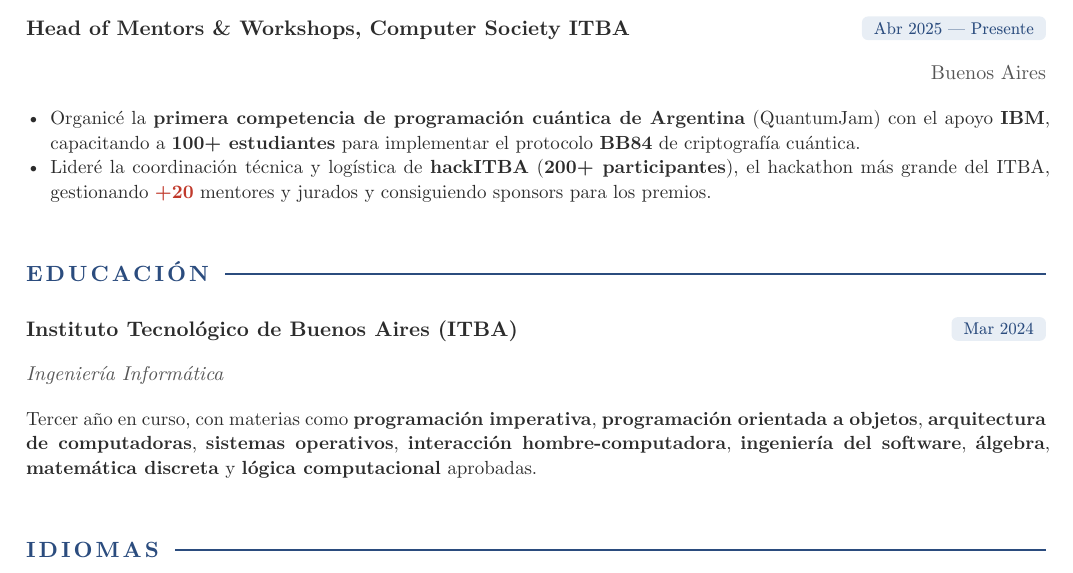
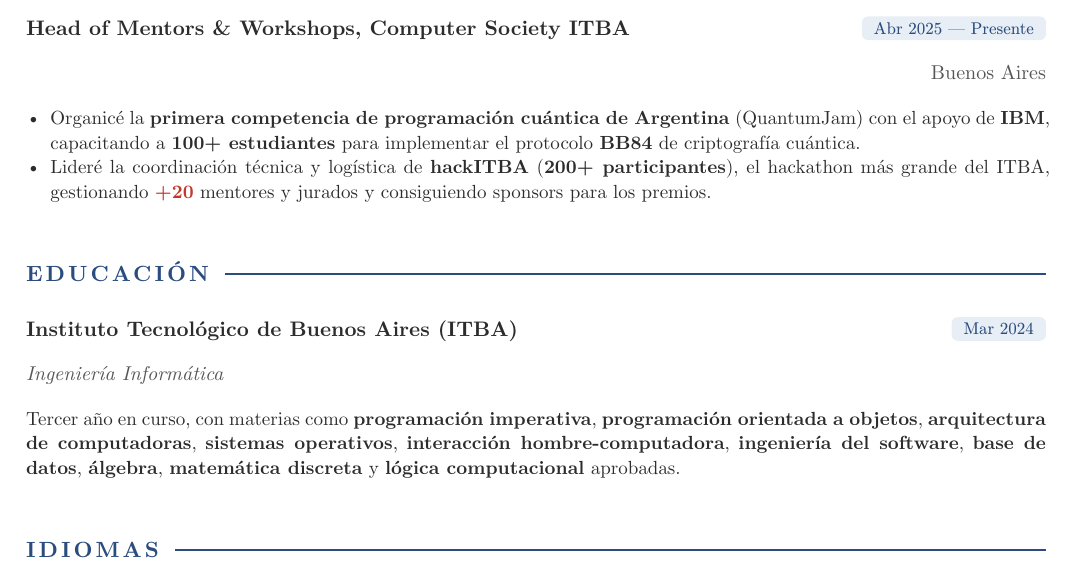
Before and after one commit to MatiNovelli/MatiasSanchezNovelliCV, a Typst document (Matias-Sanchez-Novelli-cv.typ): part of the page, cut so that both start at the same text. Compiled offline with Typst 0.15.

Commit message:
update cv

```diff
--- a/Matias-Sanchez-Novelli-cv.typ
+++ b/Matias-Sanchez-Novelli-cv.typ
@@ -130,7 +130,7 @@
   none,
   "Buenos Aires",
   [
-    - Organicé la *primera competencia de programación cuántica de Argentina* (QuantumJam) con el apoyo *IBM*, capacitando a *100+ estudiantes* para implementar el protocolo *BB84* de criptografía cuántica.
+    - Organicé la *primera competencia de programación cuántica de Argentina* (QuantumJam) con el apoyo de *IBM*, capacitando a *100+ estudiantes* para implementar el protocolo *BB84* de criptografía cuántica.
     - Lideré la coordinación técnica y logística de *hackITBA* (*200+ participantes*), el hackathon más grande del ITBA, gestionando #todo[+20] mentores y jurados y consiguiendo sponsors para los premios.
   ],
 )
@@ -143,7 +143,7 @@
   "Mar 2024",
   "Ingeniería Informática",
   none,
-  [Tercer año en curso, con materias como *programación imperativa*, *programación orientada a objetos*, *arquitectura de computadoras*, *sistemas operativos*, *interacción hombre-computadora*, *ingeniería del software*, *álgebra*, *matemática discreta* y *lógica computacional* aprobadas.],
+  [Tercer año en curso, con materias como *programación imperativa*, *programación orientada a objetos*, *arquitectura de computadoras*, *sistemas operativos*, *interacción hombre-computadora*, *ingeniería del software*, *base de datos*, *álgebra*, *matemática discreta* y *lógica computacional* aprobadas.],
 )
 
 // Sección IDIOMAS
```
